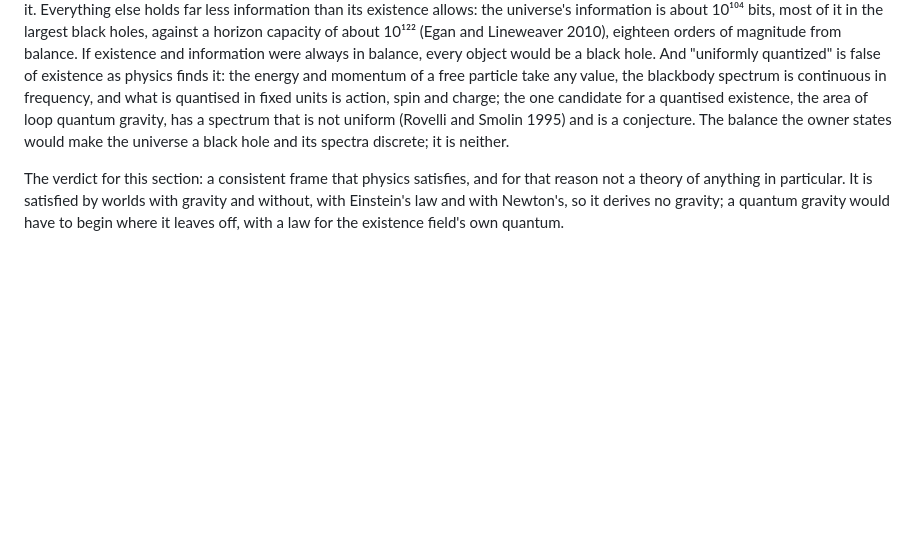
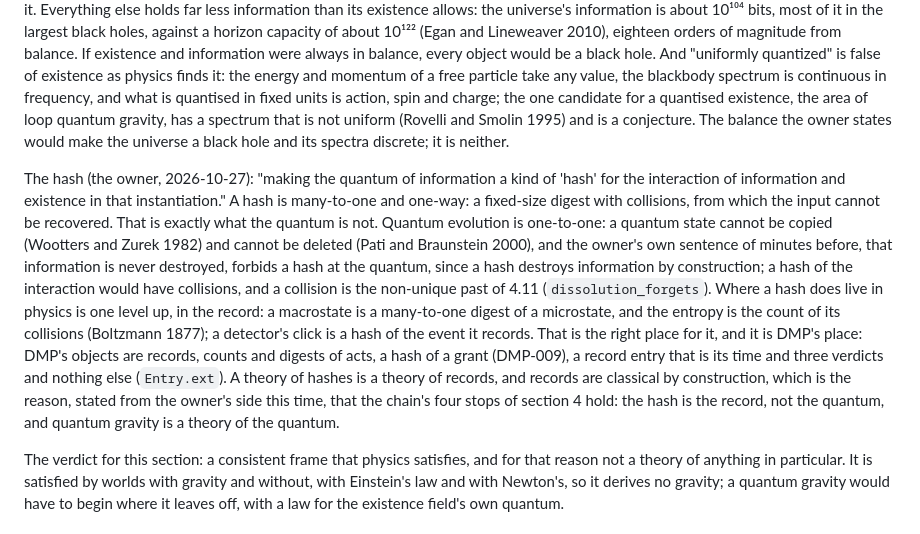
Before and after one commit to StevenHrovat/gravity, a Markdown page: docs/qg-attempt.md, the part around the change. GitHub-like rendering; blank space fills up the shorter version.

Commit message:
"The quantum of information as a hash": a hash is many-to-one, the quantum is one-to-one, and the hash is the record (qg-attempt.md 4.12)
A quantum cannot be copied (Wootters and Zurek 1982) or deleted (Pati and Braunstein 2000), and a hash destroys information by
construction; a collision is the non-unique past of 4.11. Where a hash lives is the record: a macrostate as a digest of a microstate
(Boltzmann 1877), a detector's click, DMP's own entries and digests. A theory of hashes is a theory of records, classical by construction.

Co-Authored-By: Claude <noreply@anthropic.com>
Claude-Session: https://claude.ai/code/session_01NUNCo11FLjWm6LYxfQPJht

```diff
--- a/docs/qg-attempt.md
+++ b/docs/qg-attempt.md
@@ -406,6 +406,18 @@ spin and charge; the one candidate for a quantised existence, the area of loop q
 and Smolin 1995) and is a conjecture. The balance the owner states would make the universe a black hole and its spectra discrete; it is
 neither.
 
+The hash (the owner, 2026-10-27): "making the quantum of information a kind of 'hash' for the interaction of information and existence in
+that instantiation." A hash is many-to-one and one-way: a fixed-size digest with collisions, from which the input cannot be recovered. That is
+exactly what the quantum is not. Quantum evolution is one-to-one: a quantum state cannot be copied (Wootters and Zurek 1982) and cannot be
+deleted (Pati and Braunstein 2000), and the owner's own sentence of minutes before, that information is never destroyed, forbids a hash at the
+quantum, since a hash destroys information by construction; a hash of the interaction would have collisions, and a collision is the
+non-unique past of 4.11 (`dissolution_forgets`). Where a hash does live in physics is one level up, in the record: a macrostate is a
+many-to-one digest of a microstate, and the entropy is the count of its collisions (Boltzmann 1877); a detector's click is a hash of the
+event it records. That is the right place for it, and it is DMP's place: DMP's objects are records, counts and digests of acts, a hash of a
+grant (DMP-009), a record entry that is its time and three verdicts and nothing else (`Entry.ext`). A theory of hashes is a theory of
+records, and records are classical by construction, which is the reason, stated from the owner's side this time, that the chain's four
+stops of section 4 hold: the hash is the record, not the quantum, and quantum gravity is a theory of the quantum.
+
 The verdict for this section: a consistent frame that physics satisfies, and for that reason not a theory of anything in particular. It is
 satisfied by worlds with gravity and without, with Einstein's law and with Newton's, so it derives no gravity; a quantum gravity would have to
 begin where it leaves off, with a law for the existence field's own quantum.
```
Also changed, not shown: docs/acknowledgements.md (+1 -0 lines).
